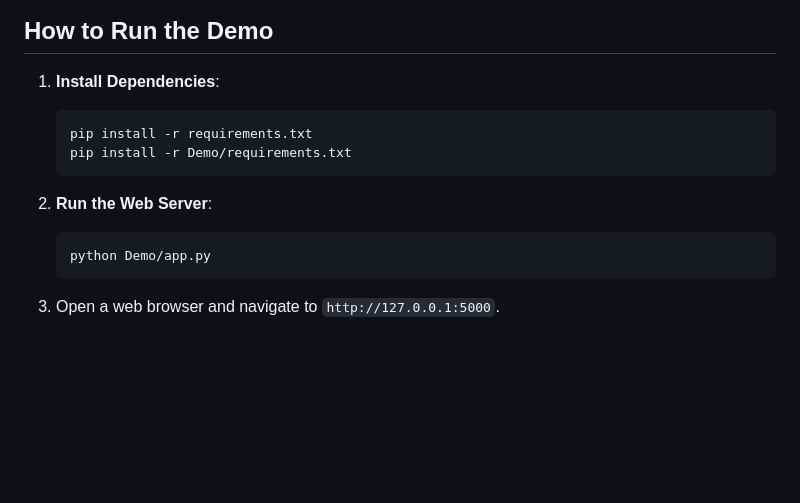
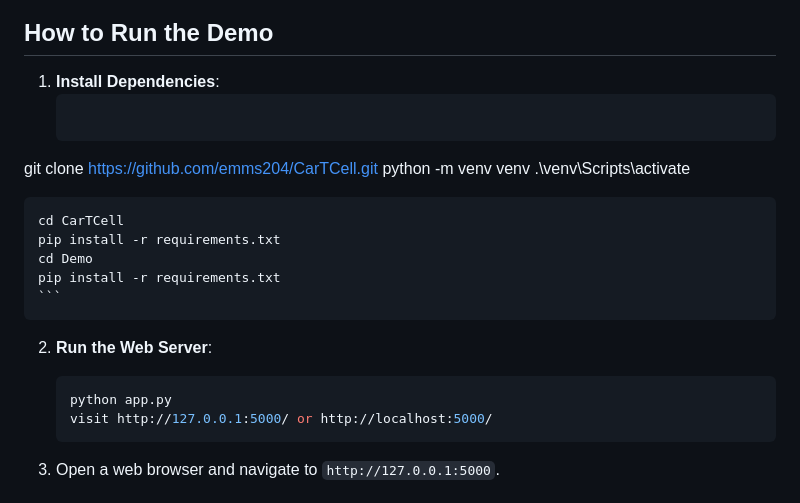
Before and after one commit to yashvinigoddla/car-t-cell, a Markdown page: README.md, the part around the change. Drawn GitHub-style; blank space fills up the shorter version.

````diff
--- a/README.md
+++ b/README.md
@@ -62,13 +62,20 @@ The web demo provides a visual interface to see the trained AI agent in action a
 
 1.  **Install Dependencies**:
     ```bash
+   git clone https://github.com/emms204/CarTCell.git
+    python -m venv venv
+    .\venv\Scripts\activate
+
+    cd CarTCell
     pip install -r requirements.txt
-    pip install -r Demo/requirements.txt
+    cd Demo
+    pip install -r requirements.txt
     ```
 
 2.  **Run the Web Server**:
     ```bash
-    python Demo/app.py
+    python app.py
+    visit http://127.0.0.1:5000/ or http://localhost:5000/
     ```
 
 3.  Open a web browser and navigate to `http://127.0.0.1:5000`.
````
